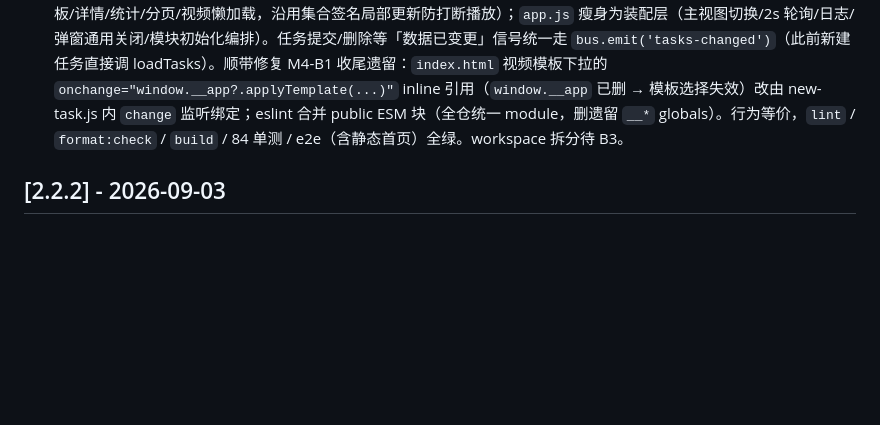
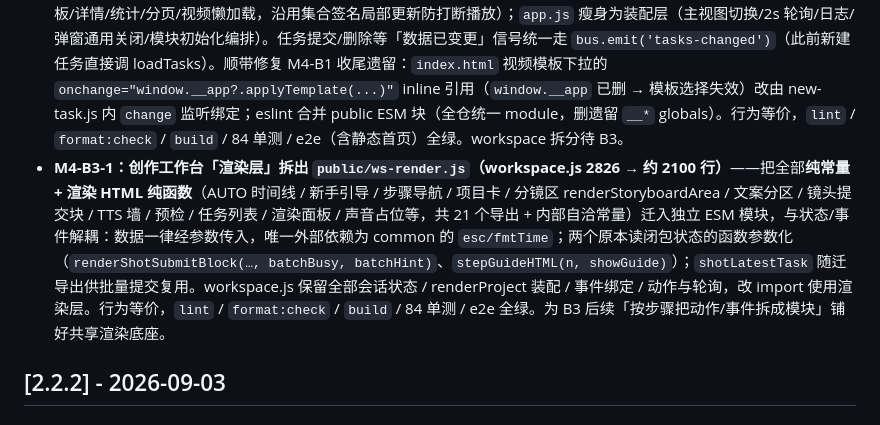
Before and after one commit to AlanNiew/agnes-video-console, a Markdown page: CHANGELOG.md, the part around the change. Rendered like a GitHub page; blank space fills up the shorter version.

Commit message:
docs: 标记 M4-B3-1 交付（workspace 渲染层拆出 ws-render.js）并同步 CHANGELOG/AGENTS/蓝图

```diff
--- a/CHANGELOG.md
+++ b/CHANGELOG.md
@@ -15,6 +15,7 @@
 - **M4-B1 收尾：移除 `window.__app`/`window.__ws` 导出**——视图互调已全部事件化/直接取数，两处模块导出已无消费者，予以删除（`applyTemplate`/`loadTasks`/`refresh`/`refreshTasks` 仍在各自作用域内部使用）。`window.*` 现仅剩共享组件 `window.__ui`（compare）与 `window.__audio`（B2 处理）。`lint` / `format:check` / `build` / 单测 / e2e 全绿。
 - **M4-B2-0：`window.__*` 代码清零**——compare 组件 ESM 化（`export { compare }`，app/workspace 显式 import）；common.js 删除 `window.__common` 兼容注入；workspace 删除恒 false 的 `window.__audio` 死分支。至此 `public/` 下无任何 `window.__*` 代码引用（仅注释说明），视图间通信全部经 `state.js` 总线。`lint` / `format:check` / `build` / 单测 / e2e 全绿。B2 视图拆分（app/workspace 内部结构）进行中。
 - **M4-B2-1：任务中心视图按文件拆分（app.js 1409 行 → 装配层约 160 行）**——按视图域拆出 5 个 ESM 模块：`task-meta.js`（/api/meta 模型元数据 + 表单下拉填充）、`settings-panel.js`（设置弹窗 + 顶栏连接状态渲染）、`new-task.js`（新建任务表单/模板/AI 优化/参考素材）、`works-panel.js`（作品库与详情弹窗）、`task-center.js`（列表/看板/详情/统计/分页/视频懒加载，沿用集合签名局部更新防打断播放）；`app.js` 瘦身为装配层（主视图切换/2s 轮询/日志/弹窗通用关闭/模块初始化编排）。任务提交/删除等「数据已变更」信号统一走 `bus.emit('tasks-changed')`（此前新建任务直接调 loadTasks）。顺带修复 M4-B1 收尾遗留：`index.html` 视频模板下拉的 `onchange="window.__app?.applyTemplate(...)"` inline 引用（`window.__app` 已删 → 模板选择失效）改由 new-task.js 内 `change` 监听绑定；eslint 合并 public ESM 块（全仓统一 module，删遗留 `__*` globals）。行为等价，`lint` / `format:check` / `build` / 84 单测 / e2e（含静态首页）全绿。workspace 拆分待 B3。
+- **M4-B3-1：创作工作台「渲染层」拆出 `public/ws-render.js`（workspace.js 2826 → 约 2100 行）**——把全部**纯常量 + 渲染 HTML 纯函数**（AUTO 时间线 / 新手引导 / 步骤导航 / 项目卡 / 分镜区 renderStoryboardArea / 文案分区 / 镜头提交块 / TTS 墙 / 预检 / 任务列表 / 渲染面板 / 声音占位等，共 21 个导出 + 内部自洽常量）迁入独立 ESM 模块，与状态/事件解耦：数据一律经参数传入，唯一外部依赖为 common 的 `esc/fmtTime`；两个原本读闭包状态的函数参数化（`renderShotSubmitBlock(…, batchBusy, batchHint)`、`stepGuideHTML(n, showGuide)`）；`shotLatestTask` 随迁导出供批量提交复用。workspace.js 保留全部会话状态 / renderProject 装配 / 事件绑定 / 动作与轮询，改 import 使用渲染层。行为等价，`lint` / `format:check` / `build` / 84 单测 / e2e 全绿。为 B3 后续「按步骤把动作/事件拆成模块」铺好共享渲染底座。
 
 ## [2.2.2] - 2026-09-03
 
```
Also changed, not shown: AGENTS.md (+4 -3 lines), docs/FRONTEND_REFACTOR_PLAN.md (+2 -2 lines).
